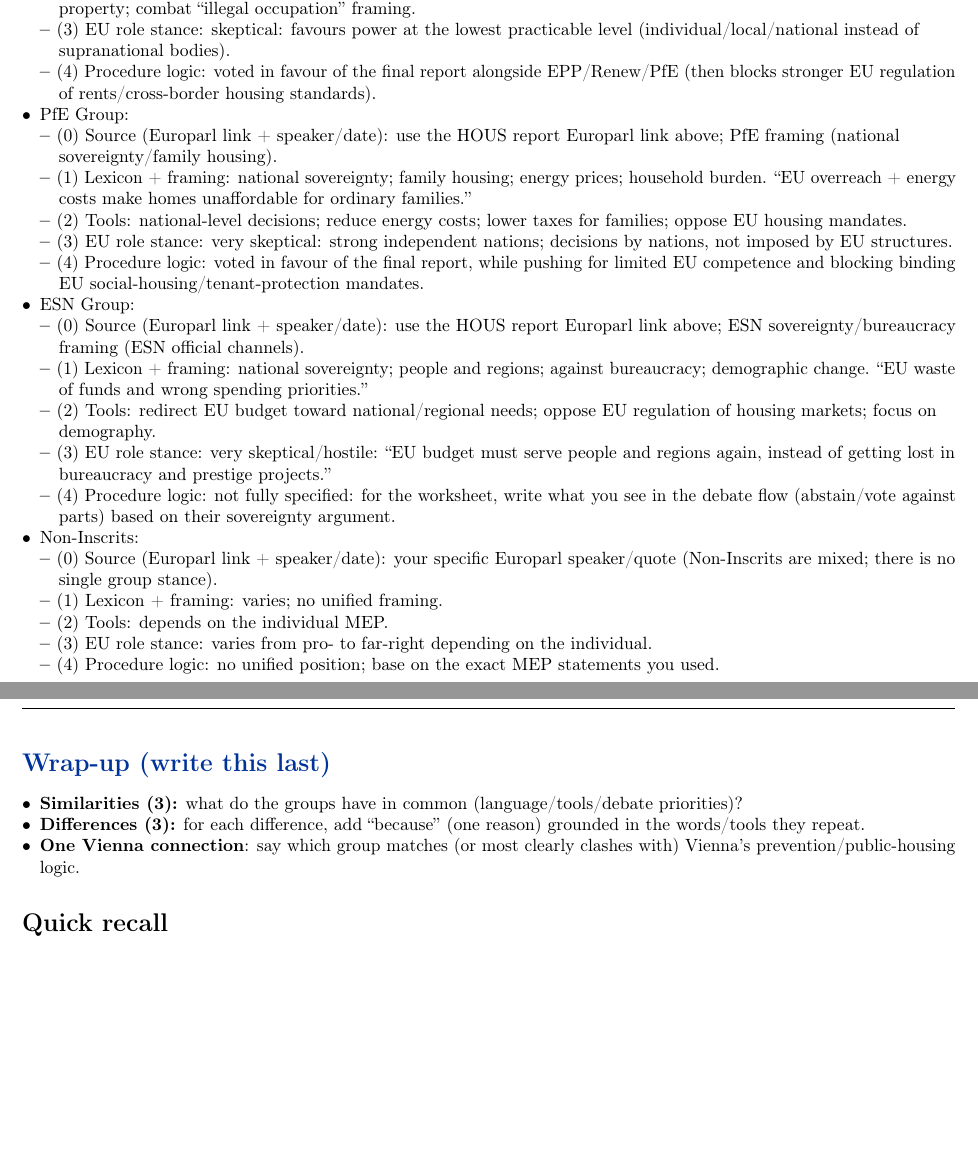
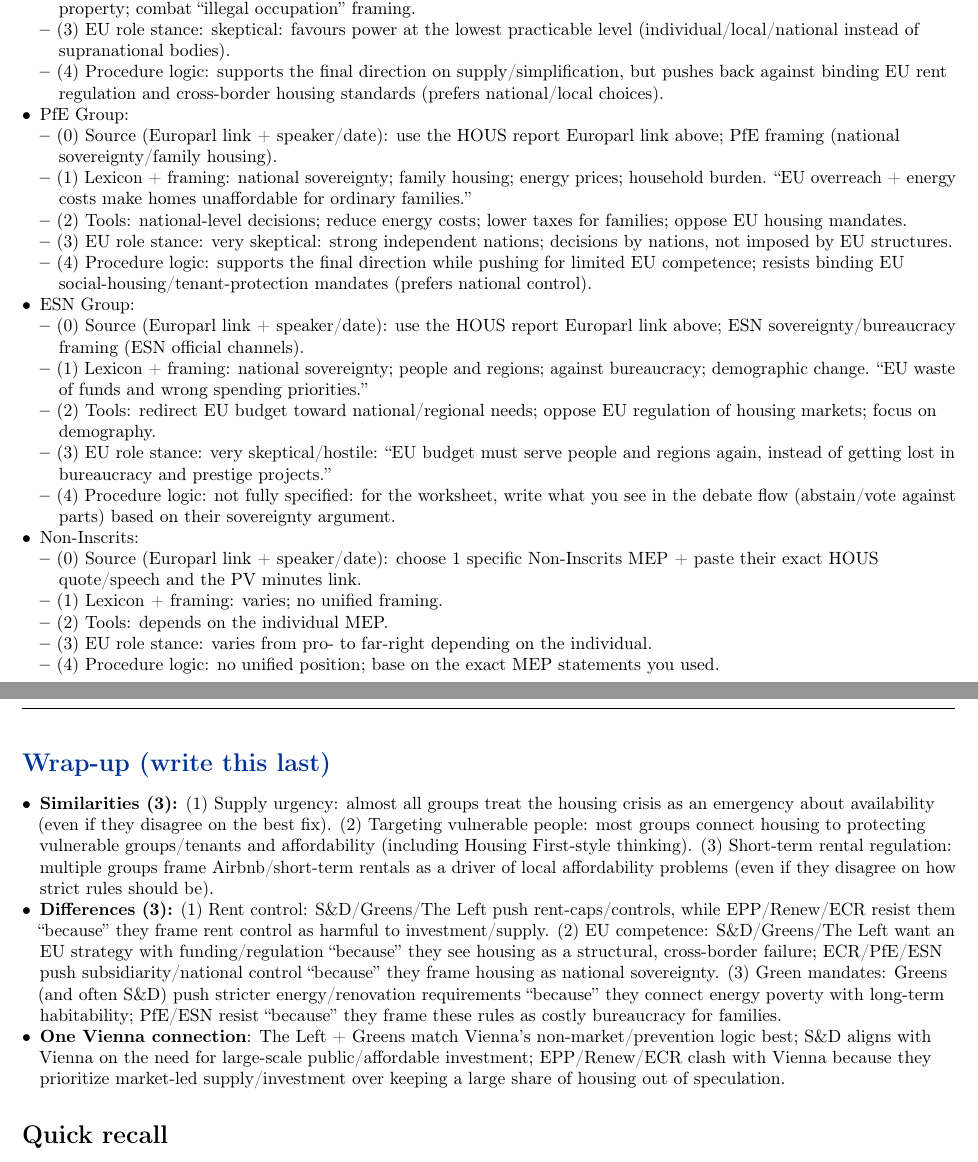
Before and after one commit to jazhao-ucm/jazhao-ucm, a LaTeX document (introduction-to-eu/week-9/eu-housing-crisis-workshop.tex): two parts of pages 4 and 5 of 5, joined at a grey line, cut so that both start at the same text, the shorter picture padded with empty space. Compiled offline with pdfLaTeX.

Commit message:
Intro EU Week 9: tighten Vienna + wrap-up
Made-with: Cursor

```diff
--- a/introduction-to-eu/week-9/eu-housing-crisis-workshop.tex
+++ b/introduction-to-eu/week-9/eu-housing-crisis-workshop.tex
@@ -231,7 +233,7 @@ Non-Inscrits & \texttt{N/A for the group (use the exact Europarl speaker/quote y
   \item (3) EU role stance:
   skeptical: favours power at the lowest practicable level (individual/local/national instead of supranational bodies).
   \item (4) Procedure logic:
-  voted in favour of the final report alongside EPP/Renew/PfE (then blocks stronger EU regulation of rents/cross-border housing standards).
+  supports the final direction on supply/simplification, but pushes back against binding EU rent regulation and cross-border housing standards (prefers national/local choices).
   \end{itemize}
 \item PfE Group:
   \begin{itemize}
@@ -244,7 +246,7 @@ Non-Inscrits & \texttt{N/A for the group (use the exact Europarl speaker/quote y
   \item (3) EU role stance:
   very skeptical: strong independent nations; decisions by nations, not imposed by EU structures.
   \item (4) Procedure logic:
-  voted in favour of the final report, while pushing for limited EU competence and blocking binding EU social-housing/tenant-protection mandates.
+  supports the final direction while pushing for limited EU competence; resists binding EU social-housing/tenant-protection mandates (prefers national control).
   \end{itemize}
 \item ESN Group:
   \begin{itemize}
@@ -261,7 +263,7 @@ Non-Inscrits & \texttt{N/A for the group (use the exact Europarl speaker/quote y
   \end{itemize}
 \item Non-Inscrits:
   \begin{itemize}
-  \item (0) Source (Europarl link + speaker/date): your specific Europarl speaker/quote (Non-Inscrits are mixed; there is no single group stance).
+  \item (0) Source (Europarl link + speaker/date): choose 1 specific Non-Inscrits MEP + paste their exact HOUS quote/speech and the PV minutes link.
   \item (1) Lexicon + framing:
   varies; no unified framing.
   \item (2) Tools:
@@ -275,9 +277,15 @@ Non-Inscrits & \texttt{N/A for the group (use the exact Europarl speaker/quote y
 
 \section*{\color{eublue}Wrap-up (write this last)}
 \begin{itemize}
-\item \textbf{Similarities (3):} what do the groups have in common (language/tools/debate priorities)?
-\item \textbf{Differences (3):} for each difference, add ``because'' (one reason) grounded in the words/tools they repeat.
-\item \textbf{One Vienna connection}: say which group matches (or most clearly clashes with) Vienna's prevention/public-housing logic.
+\item \textbf{Similarities (3):}
+  (1) Supply urgency: almost all groups treat the housing crisis as an emergency about availability (even if they disagree on the best fix).
+  (2) Targeting vulnerable people: most groups connect housing to protecting vulnerable groups/tenants and affordability (including Housing First-style thinking).
+  (3) Short-term rental regulation: multiple groups frame Airbnb/short-term rentals as a driver of local affordability problems (even if they disagree on how strict rules should be).
+\item \textbf{Differences (3):}
+  (1) Rent control: S\&D/Greens/The Left push rent-caps/controls, while EPP/Renew/ECR resist them ``because'' they frame rent control as harmful to investment/supply.
+  (2) EU competence: S\&D/Greens/The Left want an EU strategy with funding/regulation ``because'' they see housing as a structural, cross-border failure; ECR/PfE/ESN push subsidiarity/national control ``because'' they frame housing as national sovereignty.
+  (3) Green mandates: Greens (and often S\&D) push stricter energy/renovation requirements ``because'' they connect energy poverty with long-term habitability; PfE/ESN resist ``because'' they frame these rules as costly bureaucracy for families.
+\item \textbf{One Vienna connection}: The Left + Greens match Vienna's non-market/prevention logic best; S\&D aligns with Vienna on the need for large-scale public/affordable investment; EPP/Renew/ECR clash with Vienna because they prioritize market-led supply/investment over keeping a large share of housing out of speculation.
 \end{itemize}
 
 \section*{Quick recall}
```
Also changed, not shown: introduction-to-eu/week-9/eu-housing-crisis-workshop.tex (6 more changed lines).
